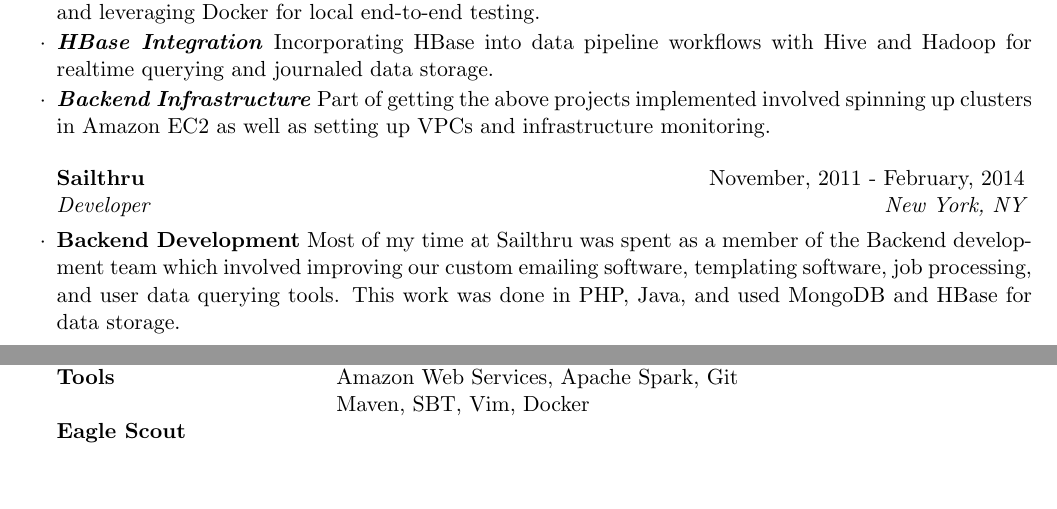
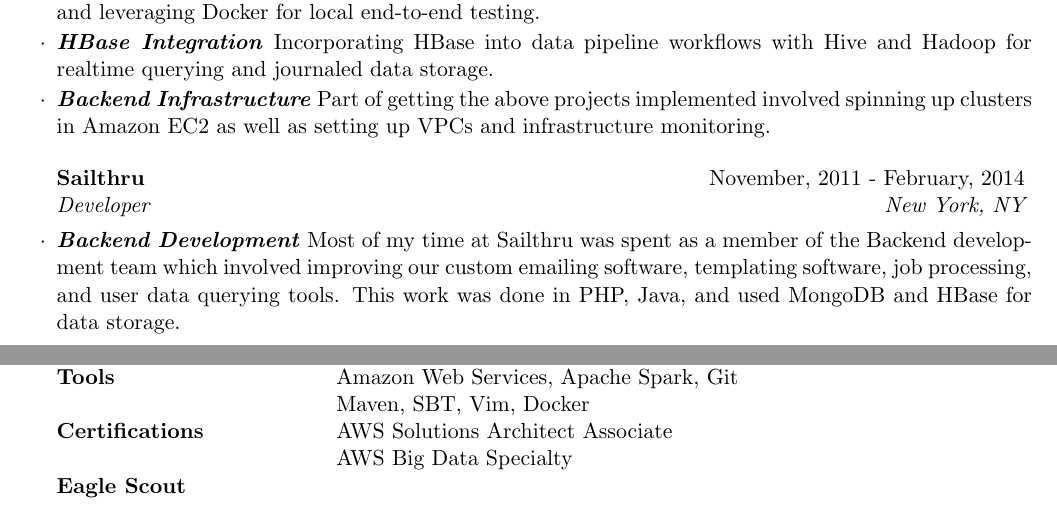
Before and after one commit to mguindin/resume, a LaTeX CV (resume.tex): two parts of pages 1 and 2 of 2, joined at a grey line, cut so that both start at the same text, the shorter picture padded with empty space. Compiled offline with pdfLaTeX.

Commit message:
Fixing italics on Sailthru job
- Adding recent AWS certs

```diff
--- a/resume.tex
+++ b/resume.tex
@@ -71,7 +71,7 @@
   %-----------------------------------------------
 
   \begin{rSubsection}{Sailthru}{November, 2011 - February, 2014}{Developer}{New York, NY}
-  \item \textbf{Backend Development} Most of my time at Sailthru was spent as a member of the Backend development team which involved improving our custom emailing software, templating software, job processing, and user data querying tools. This work was done in PHP, Java, and used MongoDB and HBase for data storage.
+  \item \textbf{\textit{Backend Development}} Most of my time at Sailthru was spent as a member of the Backend development team which involved improving our custom emailing software, templating software, job processing, and user data querying tools. This work was done in PHP, Java, and used MongoDB and HBase for data storage.
   \end{rSubsection}
 
   %------------------------------------------------
@@ -108,6 +108,8 @@
     Databases \& Caches & Cassandra, PostgreSQL, Hive, Redis \\
     Tools & Amazon Web Services, Apache Spark, Git \\
     & Maven, SBT, Vim, Docker \\
+    Certifications & AWS Solutions Architect Associate \\
+    & AWS Big Data Specialty \\
     Eagle Scout
   \end{tabular}
 \end{rSection}
```
